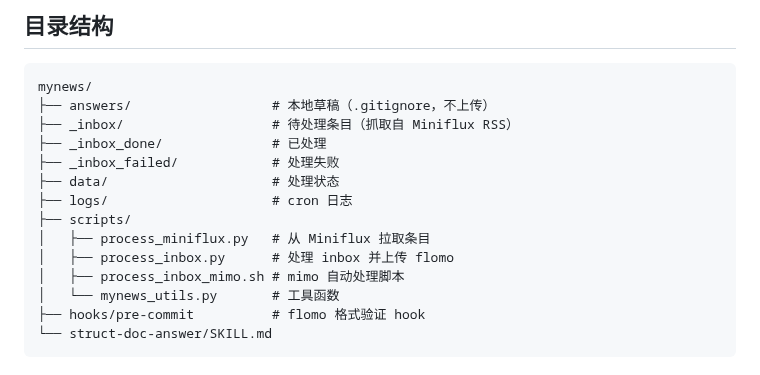
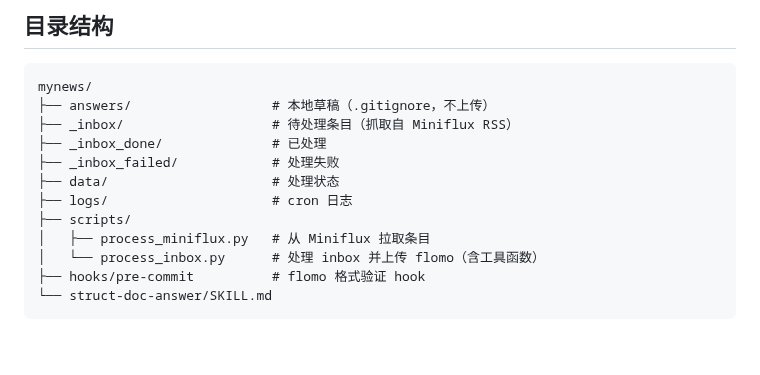
Before and after one commit to shushuzn/mynews, a Markdown page: README.md, the part around the change. Rendered like a GitHub page; blank space fills up the shorter version.

Commit message:
docs: 更新 README 目录结构（mynews_utils 已合并）

````diff
--- a/README.md
+++ b/README.md
@@ -110,9 +110,7 @@ mynews/
 ├── logs/                     # cron 日志
 ├── scripts/
 │   ├── process_miniflux.py   # 从 Miniflux 拉取条目
-│   ├── process_inbox.py      # 处理 inbox 并上传 flomo
-│   ├── process_inbox_mimo.sh # mimo 自动处理脚本
-│   └── mynews_utils.py       # 工具函数
+│   └── process_inbox.py      # 处理 inbox 并上传 flomo（含工具函数）
 ├── hooks/pre-commit          # flomo 格式验证 hook
 └── struct-doc-answer/SKILL.md
 ```
````
